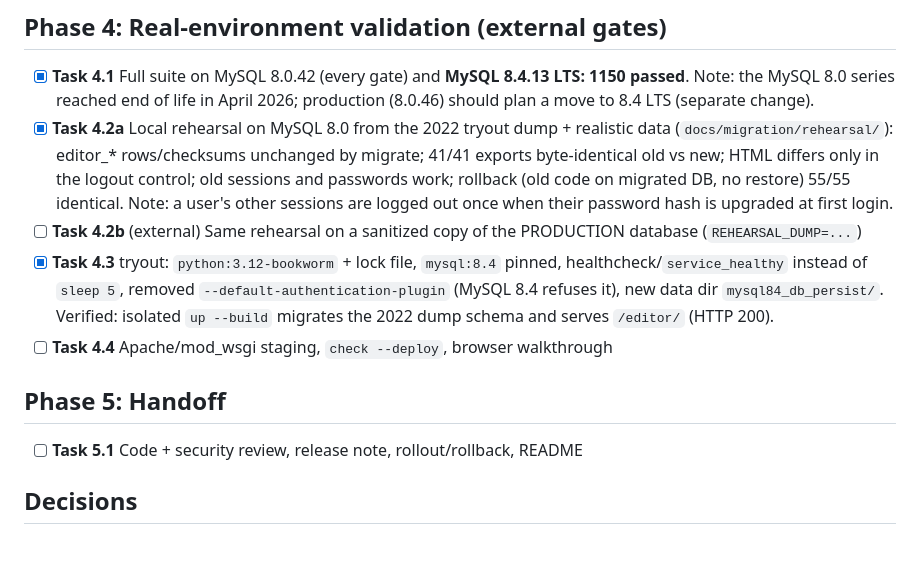
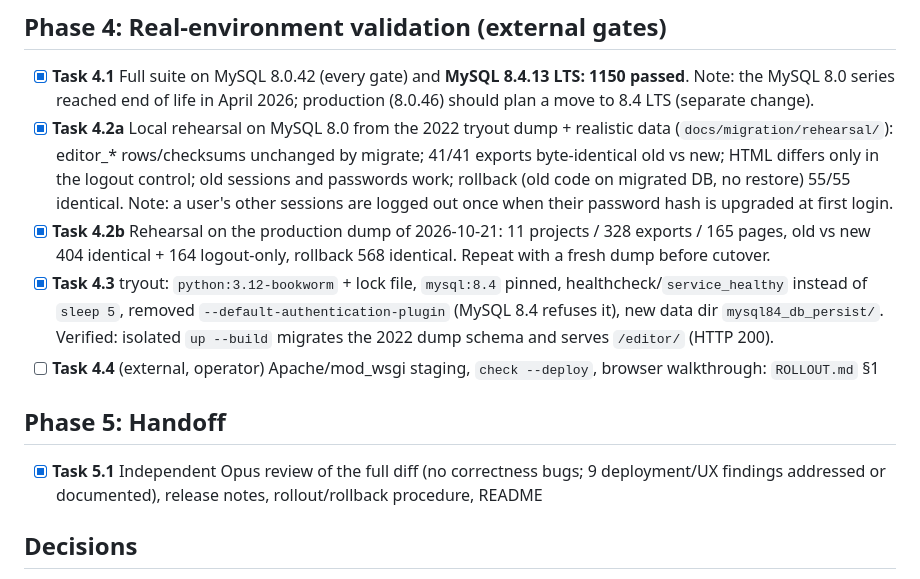
Before and after one commit to pnp-software/cordetfw_editor, a Markdown page: docs/migration/tasks.md, the part around the change. Drawn GitHub-style; blank space fills up the shorter version.

Commit message:
Update migration tracker
Co-Authored-By: Claude Opus 5.5 <noreply@anthropic.com>

```diff
--- a/docs/migration/tasks.md
+++ b/docs/migration/tasks.md
@@ -74,14 +74,16 @@ decision recorded here.
   editor_* rows/checksums unchanged by migrate; 41/41 exports byte-identical old vs new; HTML differs only in the
   logout control; old sessions and passwords work; rollback (old code on migrated DB, no restore) 55/55 identical.
   Note: a user's other sessions are logged out once when their password hash is upgraded at first login.
-- [ ] **Task 4.2b** (external) Same rehearsal on a sanitized copy of the PRODUCTION database (`REHEARSAL_DUMP=...`)
+- [x] **Task 4.2b** Rehearsal on the production dump of 2026-10-21: 11 projects / 328 exports / 165 pages, old vs new
+  404 identical + 164 logout-only, rollback 568 identical. Repeat with a fresh dump before cutover.
 - [x] **Task 4.3** tryout: `python:3.12-bookworm` + lock file, `mysql:8.4` pinned, healthcheck/`service_healthy` instead of
   `sleep 5`, removed `--default-authentication-plugin` (MySQL 8.4 refuses it), new data dir `mysql84_db_persist/`.
   Verified: isolated `up --build` migrates the 2022 dump schema and serves `/editor/` (HTTP 200).
-- [ ] **Task 4.4** Apache/mod_wsgi staging, `check --deploy`, browser walkthrough
+- [ ] **Task 4.4** (external, operator) Apache/mod_wsgi staging, `check --deploy`, browser walkthrough: `ROLLOUT.md` §1
 
 ## Phase 5: Handoff
-- [ ] **Task 5.1** Code + security review, release note, rollout/rollback, README
+- [x] **Task 5.1** Independent Opus review of the full diff (no correctness bugs; 9 deployment/UX findings addressed or
+  documented), release notes, rollout/rollback procedure, README
 
 ## Decisions
 - 2026-10-23 (operator): commit one checkpoint per gate on `upgrade/django-lts`, never pushed.
```
